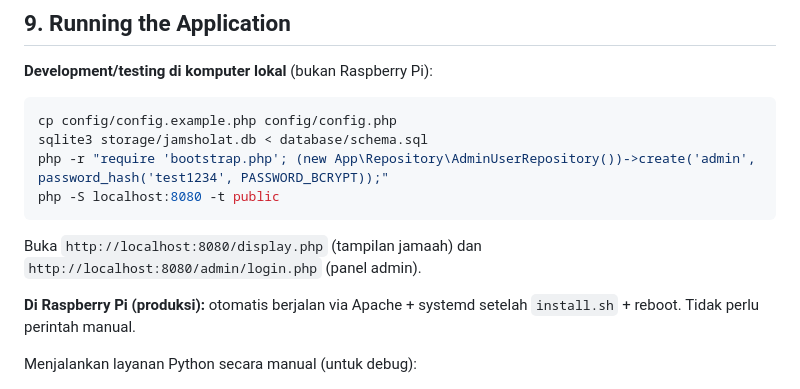
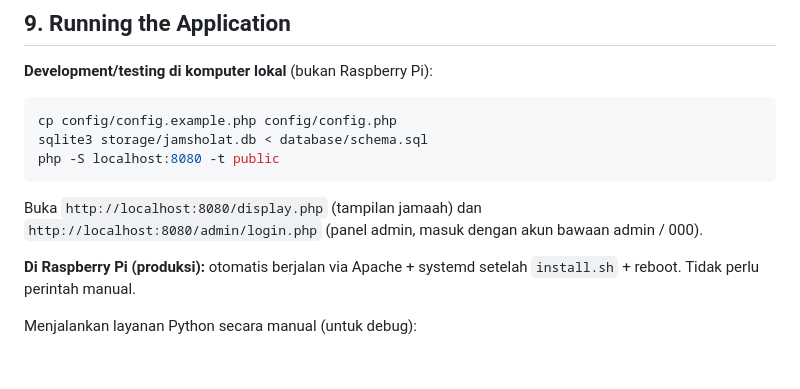
Before and after one commit to ghinayasmin/jam-sholat-masjid, a Markdown page: README.md, the part around the change. Drawn GitHub-style; blank space fills up the shorter version.

Commit message:
Drop the README step that created an admin account by hand, which now clashes with the default account

````diff
--- a/README.md
+++ b/README.md
@@ -180,12 +180,11 @@ Detail rancangan: `docs/DECISIONS.md` #39, sumber paket: `packaging/`.
 ```bash
 cp config/config.example.php config/config.php
 sqlite3 storage/jamsholat.db < database/schema.sql
-php -r "require 'bootstrap.php'; (new App\Repository\AdminUserRepository())->create('admin', password_hash('test1234', PASSWORD_BCRYPT));"
 php -S localhost:8080 -t public
 ```
 
 Buka `http://localhost:8080/display.php` (tampilan jamaah) dan
-`http://localhost:8080/admin/login.php` (panel admin).
+`http://localhost:8080/admin/login.php` (panel admin, masuk dengan akun bawaan admin / 000).
 
 **Di Raspberry Pi (produksi):** otomatis berjalan via Apache + systemd
 setelah `install.sh` + reboot. Tidak perlu perintah manual.
````
